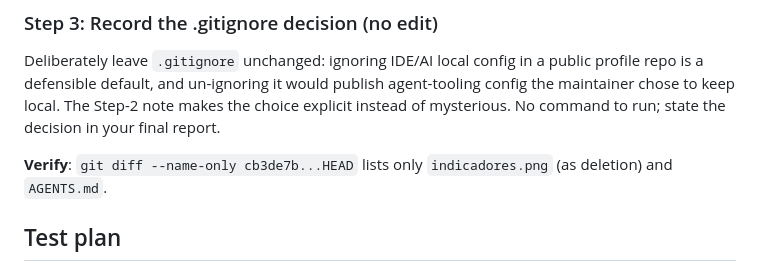
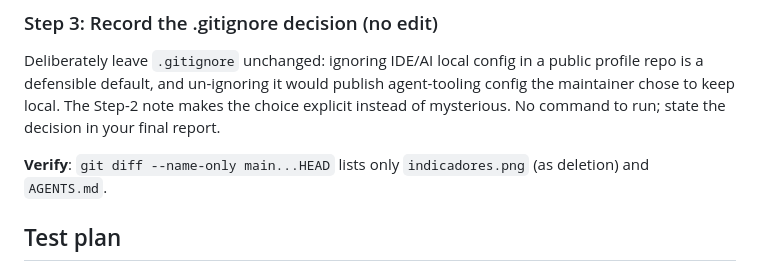
Before and after one commit to cortega26/cortega26, a Markdown page: plans/004-asset-config-hygiene.md, the part around the change. GitHub-like rendering.

```diff
--- a/plans/004-asset-config-hygiene.md
+++ b/plans/004-asset-config-hygiene.md
@@ -155,7 +155,7 @@ publish agent-tooling config the maintainer chose to keep local. The Step-2
 note makes the choice explicit instead of mysterious. No command to run;
 state the decision in your final report.
 
-**Verify**: `git diff --name-only cb3de7b...HEAD` lists only
+**Verify**: `git diff --name-only main...HEAD` lists only
 `indicadores.png` (as deletion) and `AGENTS.md`.
 
 ## Test plan
```
Also changed, not shown: plans/README.md (+3 -3 lines), plans/ROADMAP.md (+3 -3 lines).
